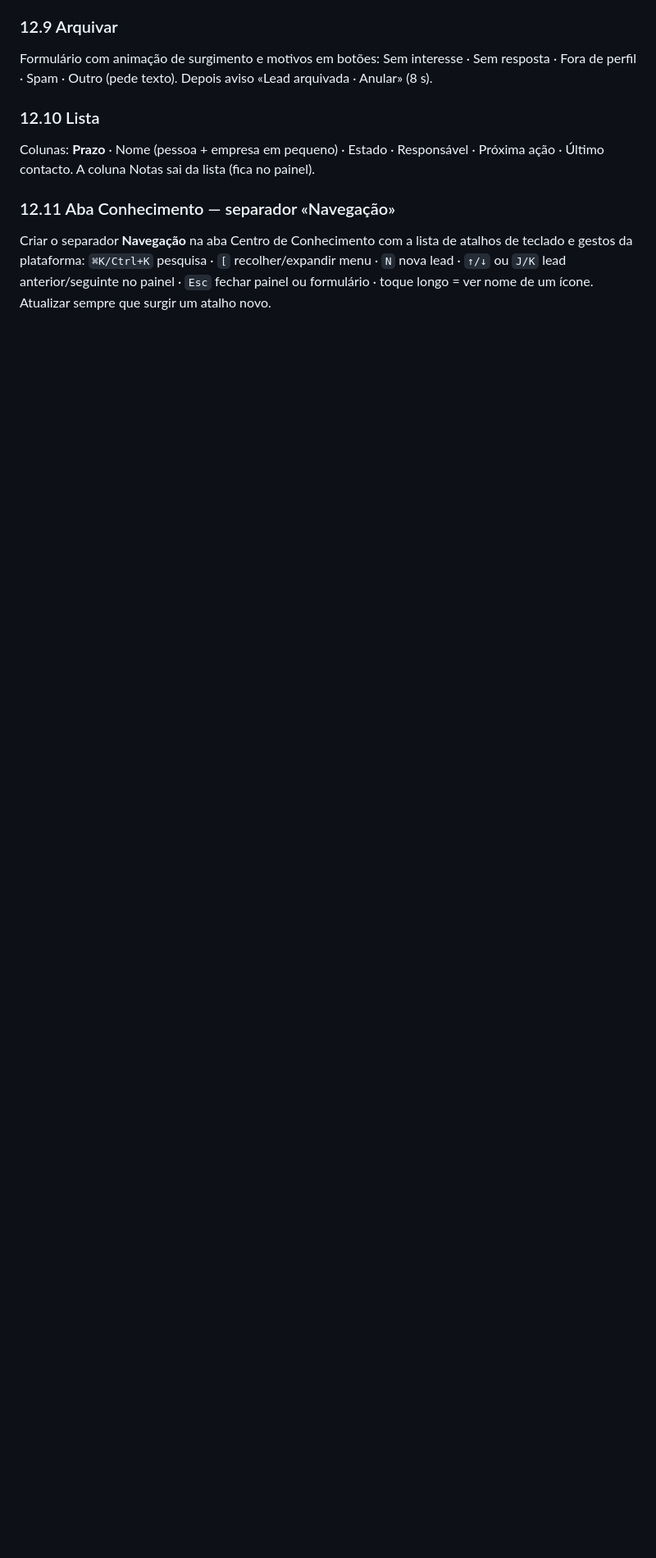
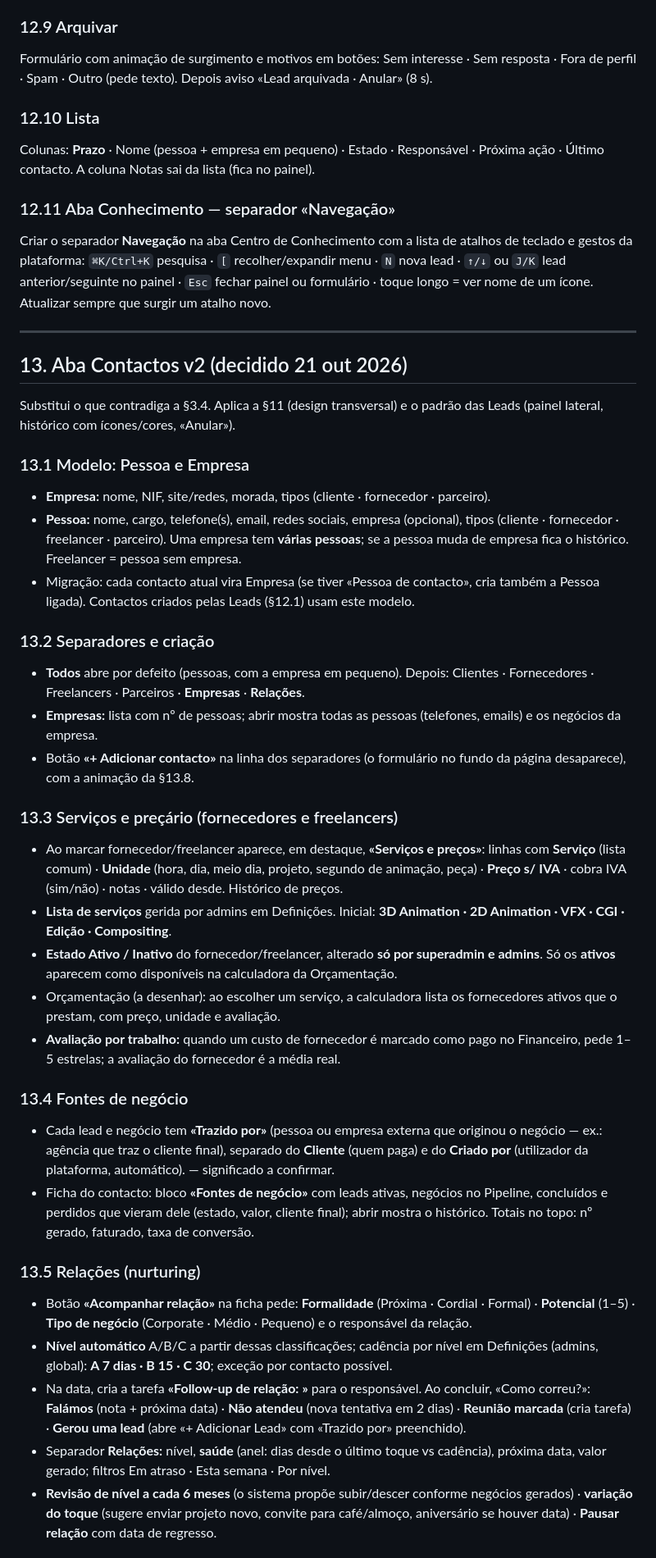
Before and after one commit to ronvisualz/portfolio-website, a Markdown page: docs/ESPECIFICACAO-PLATAFORMA.md, the part around one of its changes. Shown at 82% size. Drawn GitHub-style; blank space fills up the shorter version.

Commit message:
Docs: Contactos tab v2 (people and companies, services and prices, sources, relationship nurturing)
Co-Authored-By: Claude Opus 5.5 <noreply@anthropic.com>
Claude-Session: https://claude.ai/code/session_01U4PsK4pCZmkVAEAim5223t

```diff
--- a/docs/ESPECIFICACAO-PLATAFORMA.md
+++ b/docs/ESPECIFICACAO-PLATAFORMA.md
@@ -796,3 +796,64 @@ Criar o separador **Navegação** na aba Centro de Conhecimento com a lista de a
 teclado e gestos da plataforma: `⌘K/Ctrl+K` pesquisa · `[` recolher/expandir menu ·
 `N` nova lead · `↑/↓` ou `J/K` lead anterior/seguinte no painel · `Esc` fechar painel ou
 formulário · toque longo = ver nome de um ícone. Atualizar sempre que surgir um atalho novo.
+
+---
+
+## 13. Aba Contactos v2 (decidido 21 out 2026)
+
+Substitui o que contradiga a §3.4. Aplica a §11 (design transversal) e o padrão das Leads
+(painel lateral, histórico com ícones/cores, «Anular»).
+
+### 13.1 Modelo: Pessoa e Empresa
+- **Empresa:** nome, NIF, site/redes, morada, tipos (cliente · fornecedor · parceiro).
+- **Pessoa:** nome, cargo, telefone(s), email, redes sociais, empresa (opcional), tipos
+  (cliente · fornecedor · freelancer · parceiro). Uma empresa tem **várias pessoas**; se a
+  pessoa muda de empresa fica o histórico. Freelancer = pessoa sem empresa.
+- Migração: cada contacto atual vira Empresa (se tiver «Pessoa de contacto», cria também a
+  Pessoa ligada). Contactos criados pelas Leads (§12.1) usam este modelo.
+
+### 13.2 Separadores e criação
+- **Todos** abre por defeito (pessoas, com a empresa em pequeno). Depois: Clientes ·
+  Fornecedores · Freelancers · Parceiros · **Empresas** · **Relações**.
+- **Empresas:** lista com nº de pessoas; abrir mostra todas as pessoas (telefones, emails)
+  e os negócios da empresa.
+- Botão **«+ Adicionar contacto»** na linha dos separadores (o formulário no fundo da
+  página desaparece), com a animação da §13.8.
+
+### 13.3 Serviços e preçário (fornecedores e freelancers)
+- Ao marcar fornecedor/freelancer aparece, em destaque, **«Serviços e preços»**: linhas com
+  **Serviço** (lista comum) · **Unidade** (hora, dia, meio dia, projeto, segundo de animação,
+  peça) · **Preço s/ IVA** · cobra IVA (sim/não) · notas · válido desde. Histórico de preços.
+- **Lista de serviços** gerida por admins em Definições. Inicial: **3D Animation · 2D
+  Animation · VFX · CGI · Edição · Compositing**.
+- **Estado Ativo / Inativo** do fornecedor/freelancer, alterado **só por superadmin e
+  admins**. Só os **ativos** aparecem como disponíveis na calculadora da Orçamentação.
+- Orçamentação (a desenhar): ao escolher um serviço, a calculadora lista os fornecedores
+  ativos que o prestam, com preço, unidade e avaliação.
+- **Avaliação por trabalho:** quando um custo de fornecedor é marcado como pago no
+  Financeiro, pede 1–5 estrelas; a avaliação do fornecedor é a média real.
+
+### 13.4 Fontes de negócio
+- Cada lead e negócio tem **«Trazido por»** (pessoa ou empresa externa que originou o
+  negócio — ex.: agência que traz o cliente final), separado do **Cliente** (quem paga) e
+  do **Criado por** (utilizador da plataforma, automático). — significado a confirmar.
+- Ficha do contacto: bloco **«Fontes de negócio»** com leads ativas, negócios no Pipeline,
+  concluídos e perdidos que vieram dele (estado, valor, cliente final); abrir mostra o
+  histórico. Totais no topo: nº gerado, faturado, taxa de conversão.
+
+### 13.5 Relações (nurturing)
+- Botão **«Acompanhar relação»** na ficha pede: **Formalidade** (Próxima · Cordial ·
+  Formal) · **Potencial** (1–5) · **Tipo de negócio** (Corporate · Médio · Pequeno) e o
+  responsável da relação.
+- **Nível automático** A/B/C a partir dessas classificações; cadência por nível em
+  Definições (admins, global): **A 7 dias · B 15 · C 30**; exceção por contacto possível.
+- Na data, cria a tarefa **«Follow-up de relação: <nome>»** para o responsável. Ao
+  concluir, «Como correu?»: **Falámos** (nota + próxima data) · **Não atendeu** (nova
+  tentativa em 2 dias) · **Reunião marcada** (cria tarefa) · **Gerou uma lead** (abre
+  «+ Adicionar Lead» com «Trazido por» preenchido).
+- Separador **Relações:** nível, **saúde** (anel: dias desde o último toque vs cadência),
+  próxima data, valor gerado; filtros Em atraso · Esta semana · Por nível.
+- **Revisão de nível a cada 6 meses** (o sistema propõe subir/descer conforme negócios
+  gerados) · **variação do toque** (sugere enviar projeto novo, convite para café/almoço,
+  aniversário se houver data) · **Pausar relação** com data de regresso.
+
```
Also changed, not shown: other parts of docs/ESPECIFICACAO-PLATAFORMA.md (+16 -0 lines).
